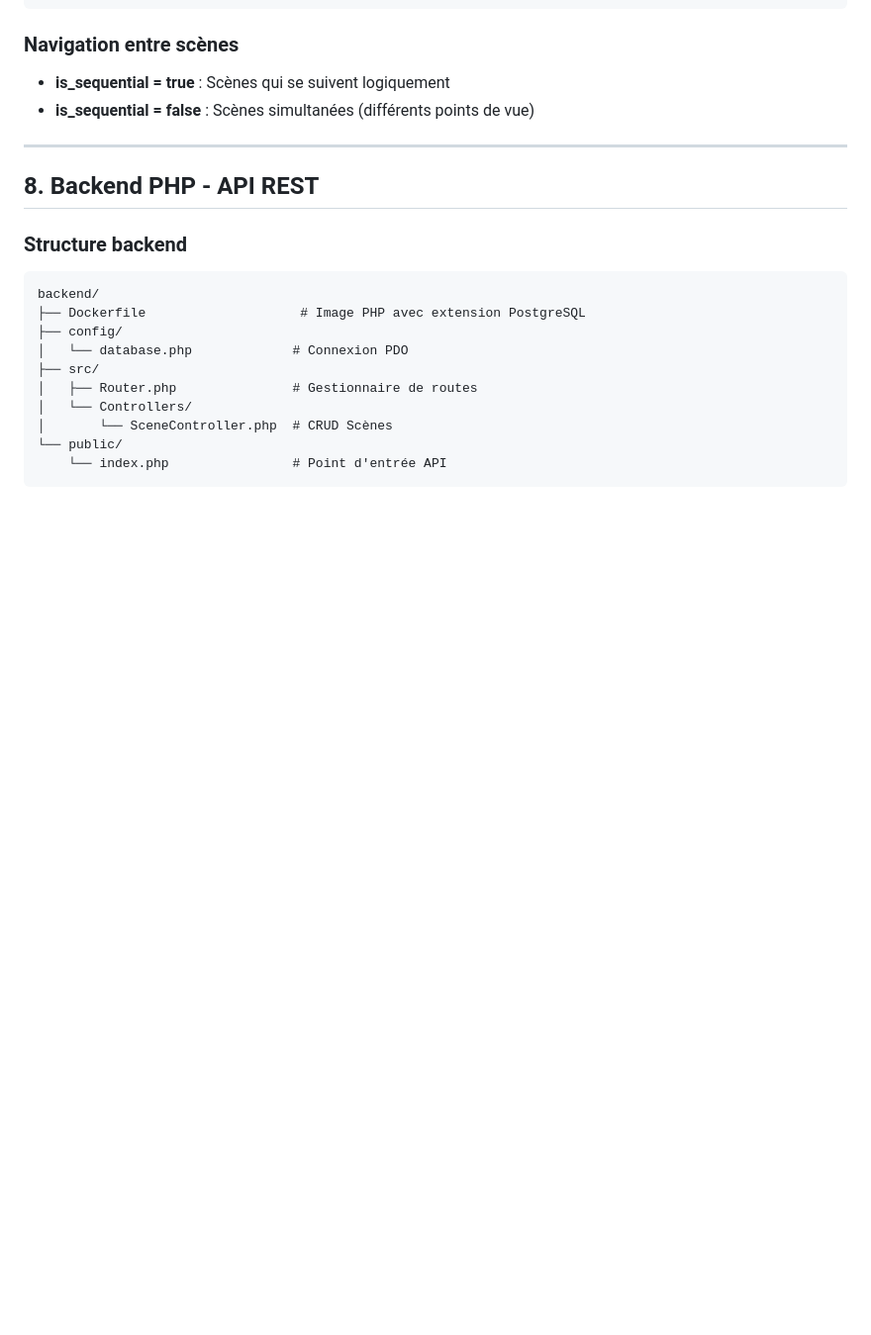
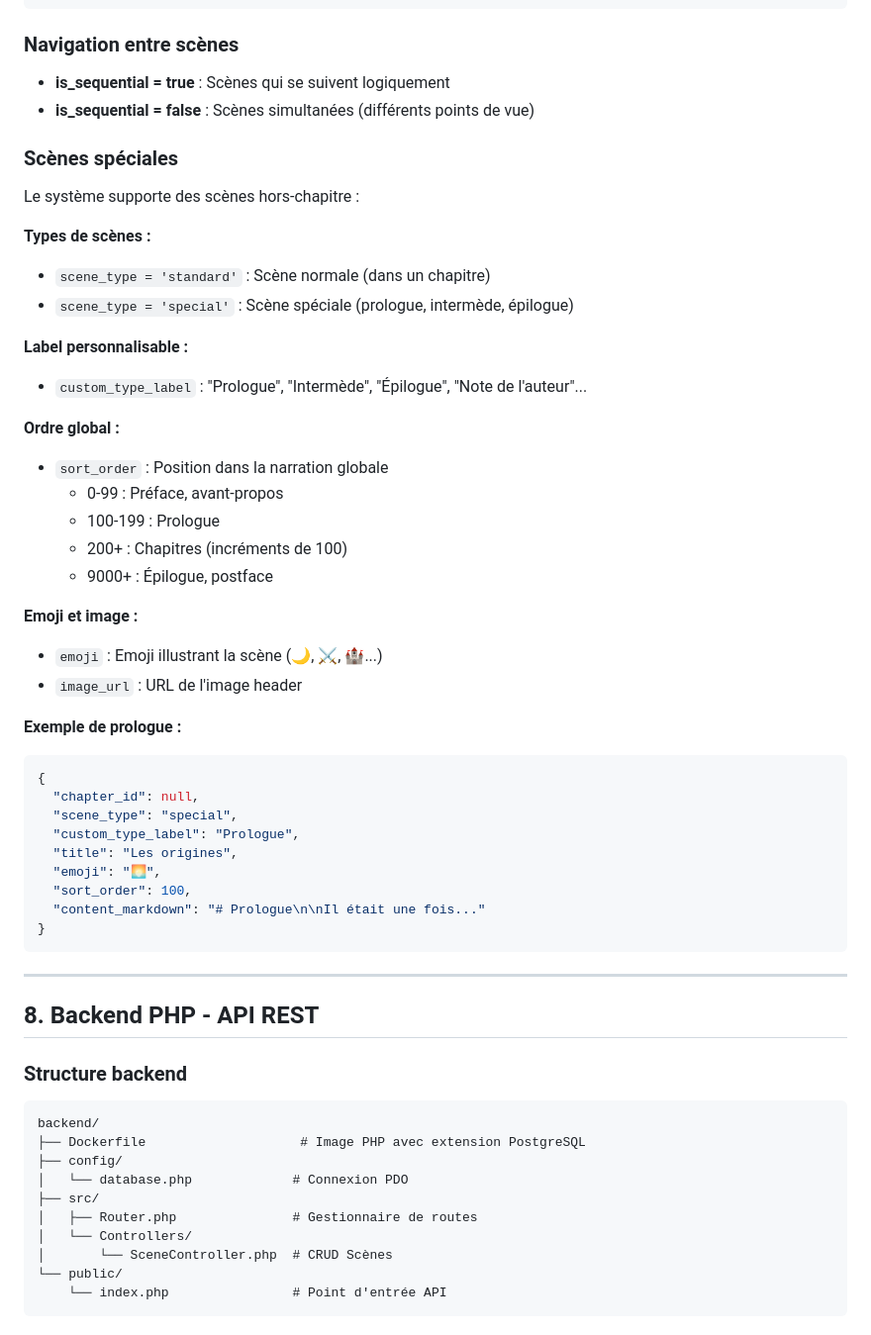
Before and after one commit to Damien-Dupont/Stories, a Markdown page: SETUP.md, the part around the change. Shown: that part at 99% size. GitHub-like rendering; blank space fills up the shorter version.

````diff
--- a/SETUP.md
+++ b/SETUP.md
@@ -242,6 +242,46 @@ Work (Œuvre)
 - **is_sequential = true** : Scènes qui se suivent logiquement
 - **is_sequential = false** : Scènes simultanées (différents points de vue)
 
+### Scènes spéciales
+
+Le système supporte des scènes hors-chapitre :
+
+**Types de scènes :**
+
+- `scene_type = 'standard'` : Scène normale (dans un chapitre)
+- `scene_type = 'special'` : Scène spéciale (prologue, intermède, épilogue)
+
+**Label personnalisable :**
+
+- `custom_type_label` : "Prologue", "Intermède", "Épilogue", "Note de l'auteur"...
+
+**Ordre global :**
+
+- `sort_order` : Position dans la narration globale
+  - 0-99 : Préface, avant-propos
+  - 100-199 : Prologue
+  - 200+ : Chapitres (incréments de 100)
+  - 9000+ : Épilogue, postface
+
+**Emoji et image :**
+
+- `emoji` : Emoji illustrant la scène (🌙, ⚔️, 🏰...)
+- `image_url` : URL de l'image header
+
+**Exemple de prologue :**
+
+```json
+{
+  "chapter_id": null,
+  "scene_type": "special",
+  "custom_type_label": "Prologue",
+  "title": "Les origines",
+  "emoji": "🌅",
+  "sort_order": 100,
+  "content_markdown": "# Prologue\n\nIl était une fois..."
+}
+```
+
 ---
 
 ## 8. Backend PHP - API REST
````
